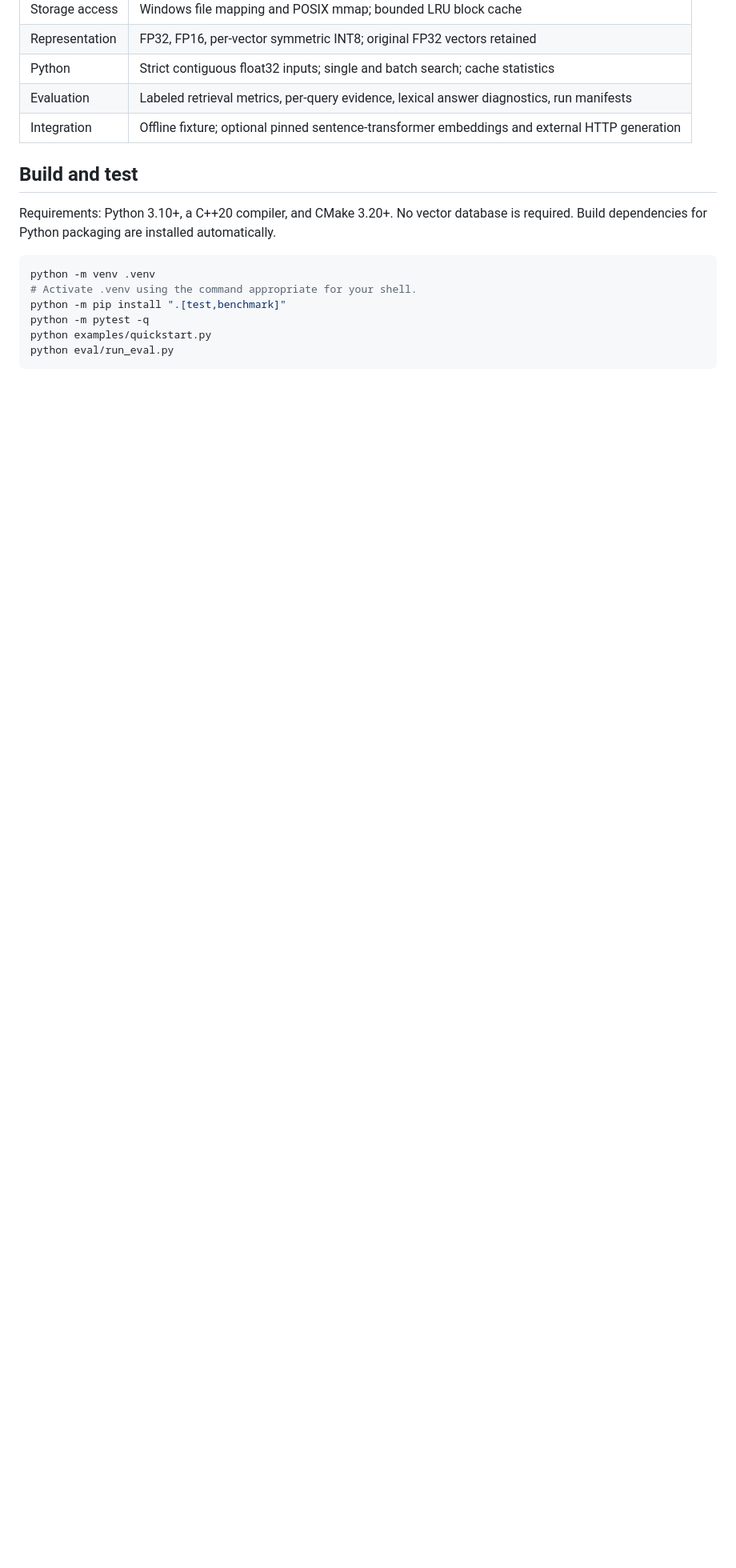
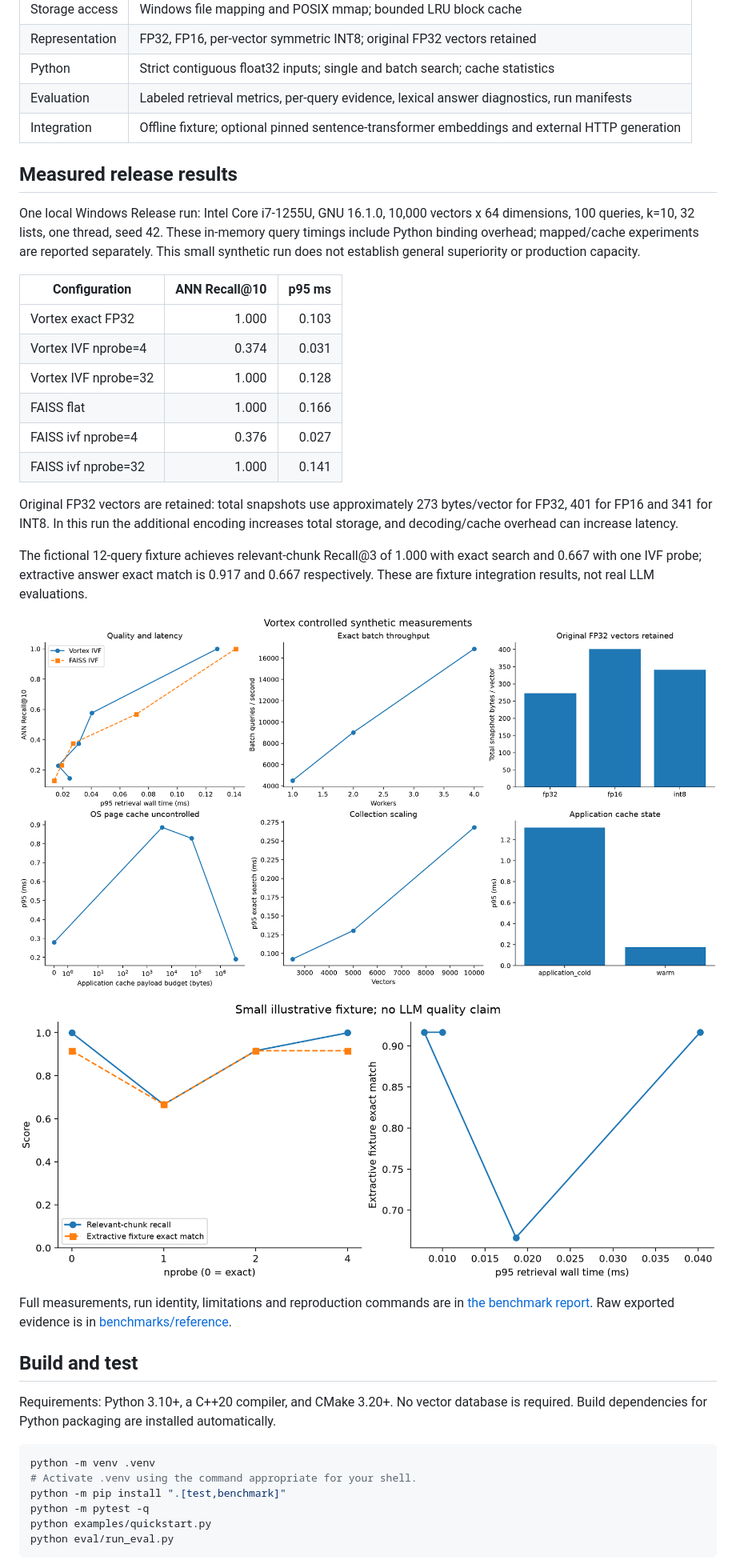
Before and after one commit to atharvasheersh/Vortex, a Markdown page: README.md, the part around one of its changes. Shown at 80% size. GitHub-like rendering; pictures changed too: assets/fixture-quality.png (added), assets/systems.png (added); blank space fills up the shorter version.

```diff
--- a/README.md
+++ b/README.md
@@ -19,6 +19,29 @@ Vortex implements storage, distance kernels, top-k selection, k-means, IVF lists
 | Python | Strict contiguous float32 inputs; single and batch search; cache statistics |
 | Evaluation | Labeled retrieval metrics, per-query evidence, lexical answer diagnostics, run manifests |
 | Integration | Offline fixture; optional pinned sentence-transformer embeddings and external HTTP generation |
+
+## Measured release results
+
+One local Windows Release run: Intel Core i7-1255U, GNU 16.1.0, 10,000 vectors x 64 dimensions, 100 queries, k=10, 32 lists, one thread, seed 42. These in-memory query timings include Python binding overhead; mapped/cache experiments are reported separately. This small synthetic run does not establish general superiority or production capacity.
+
+| Configuration | ANN Recall@10 | p95 ms |
+| --- | ---: | ---: |
+| Vortex exact FP32 | 1.000 | 0.103 |
+| Vortex IVF nprobe=4 | 0.374 | 0.031 |
+| Vortex IVF nprobe=32 | 1.000 | 0.128 |
+| FAISS flat | 1.000 | 0.166 |
+| FAISS ivf nprobe=4 | 0.376 | 0.027 |
+| FAISS ivf nprobe=32 | 1.000 | 0.141 |
+
+Original FP32 vectors are retained: total snapshots use approximately 273 bytes/vector for FP32, 401 for FP16 and 341 for INT8. In this run the additional encoding increases total storage, and decoding/cache overhead can increase latency.
+
+The fictional 12-query fixture achieves relevant-chunk Recall@3 of 1.000 with exact search and 0.667 with one IVF probe; extractive answer exact match is 0.917 and 0.667 respectively. These are fixture integration results, not real LLM evaluations.
+
+![Measured systems trade-offs](assets/systems.png)
+
+![Illustrative retrieval and answer diagnostics](assets/fixture-quality.png)
+
+Full measurements, run identity, limitations and reproduction commands are in [the benchmark report](docs/benchmark_results.md). Raw exported evidence is in [benchmarks/reference](benchmarks/reference/).
 
 ## Build and test
 
```
Also changed, not shown: other parts of README.md (+1 -1 lines), docs/benchmark_results.md (added, +74 -0 lines), assets/storage-build.png (added), 9 other files.
